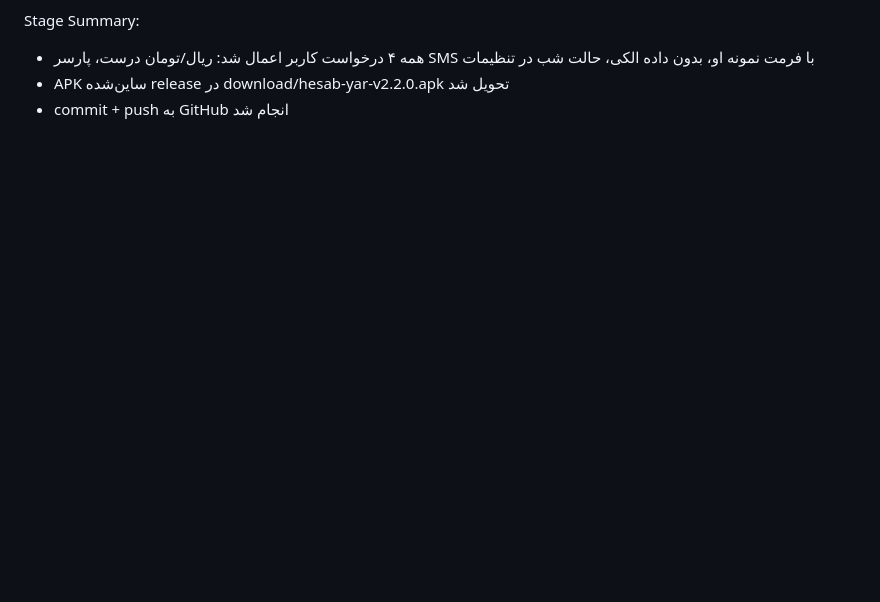
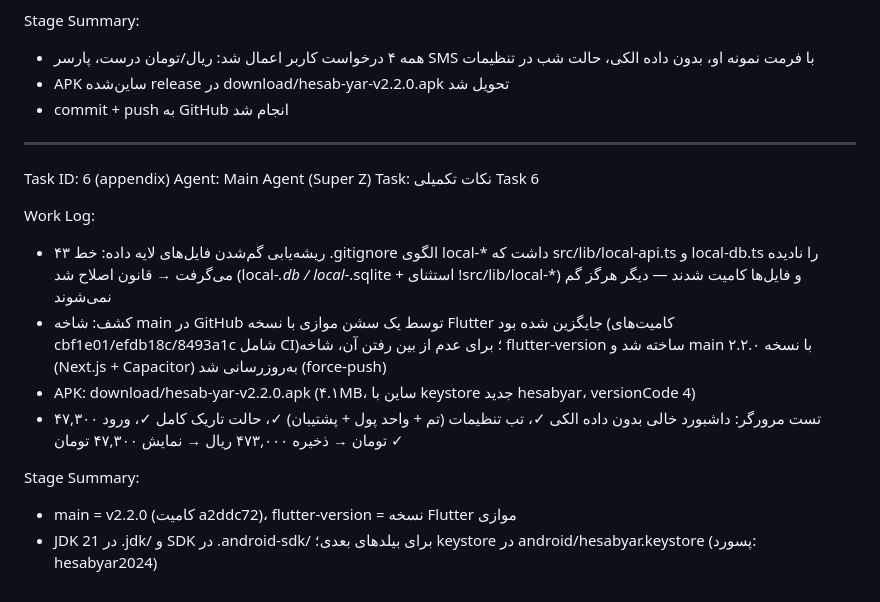
Before and after one commit to 021hk/modiriat-hesab, a Markdown page: worklog.md, the part around the change. Drawn GitHub-style; blank space fills up the shorter version.

Commit message:
worklog: task 6 appendix — gitignore root cause, flutter branch preservation

```diff
--- a/worklog.md
+++ b/worklog.md
@@ -23,3 +23,18 @@ Stage Summary:
 - همه ۴ درخواست کاربر اعمال شد: ریال/تومان درست، پارسر SMS با فرمت نمونه او، بدون داده الکی، حالت شب در تنظیمات
 - APK ساین‌شده release در download/hesab-yar-v2.2.0.apk تحویل شد
 - commit + push به GitHub انجام شد
+
+---
+Task ID: 6 (appendix)
+Agent: Main Agent (Super Z)
+Task: نکات تکمیلی Task 6
+
+Work Log:
+- ریشه‌یابی گم‌شدن فایل‌های لایه داده: خط ۴۳ .gitignore الگوی local-* داشت که src/lib/local-api.ts و local-db.ts را نادیده می‌گرفت → قانون اصلاح شد (local-*.db / local-*.sqlite + استثنای !src/lib/local-*) و فایل‌ها کامیت شدند — دیگر هرگز گم نمی‌شوند
+- کشف: شاخه main در GitHub توسط یک سشن موازی با نسخه Flutter جایگزین شده بود (کامیت‌های cbf1e01/efdb18c/8493a1c شامل CI)؛ برای عدم از بین رفتن آن، شاخه flutter-version ساخته شد و main با نسخه ۲.۲.۰ (Next.js + Capacitor) به‌روزرسانی شد (force-push)
+- APK: download/hesab-yar-v2.2.0.apk (۴.۱MB، ساین با keystore جدید hesabyar، versionCode 4)
+- تست مرورگر: داشبورد خالی بدون داده الکی ✓، تب تنظیمات (تم + واحد پول + پشتیبان) ✓، حالت تاریک کامل ✓، ورود ۴۷,۳۰۰ تومان → ذخیره ۴۷۳,۰۰۰ ریال → نمایش ۴۷,۳۰۰ تومان ✓
+
+Stage Summary:
+- main = v2.2.0 (کامیت a2ddc72)، flutter-version = نسخه Flutter موازی
+- JDK 21 در .jdk/ و SDK در .android-sdk/ برای بیلدهای بعدی؛ keystore در android/hesabyar.keystore (پسورد: hesabyar2024)
```
